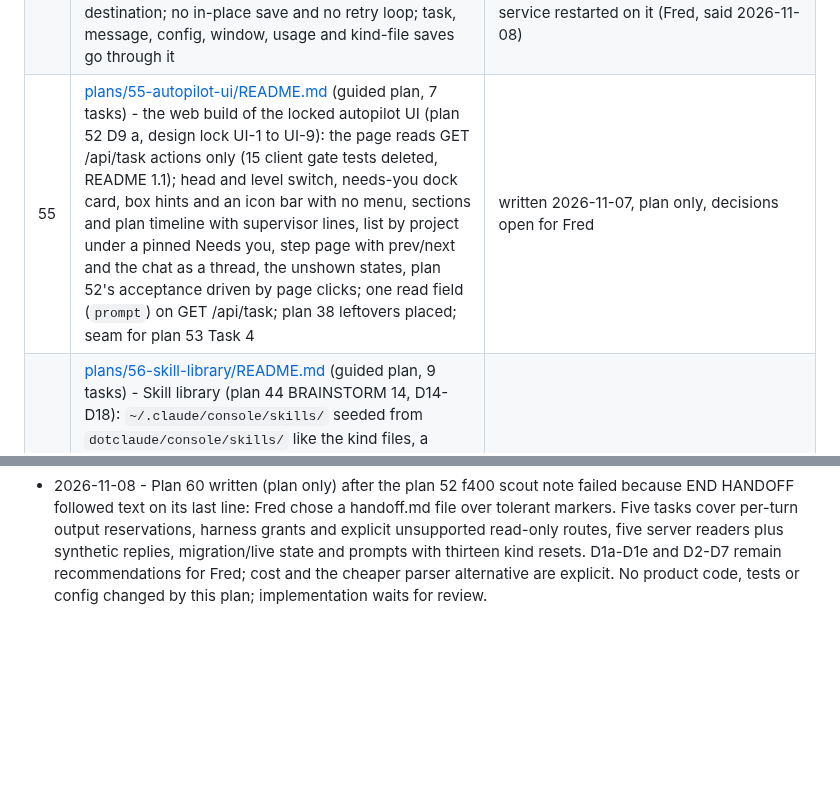
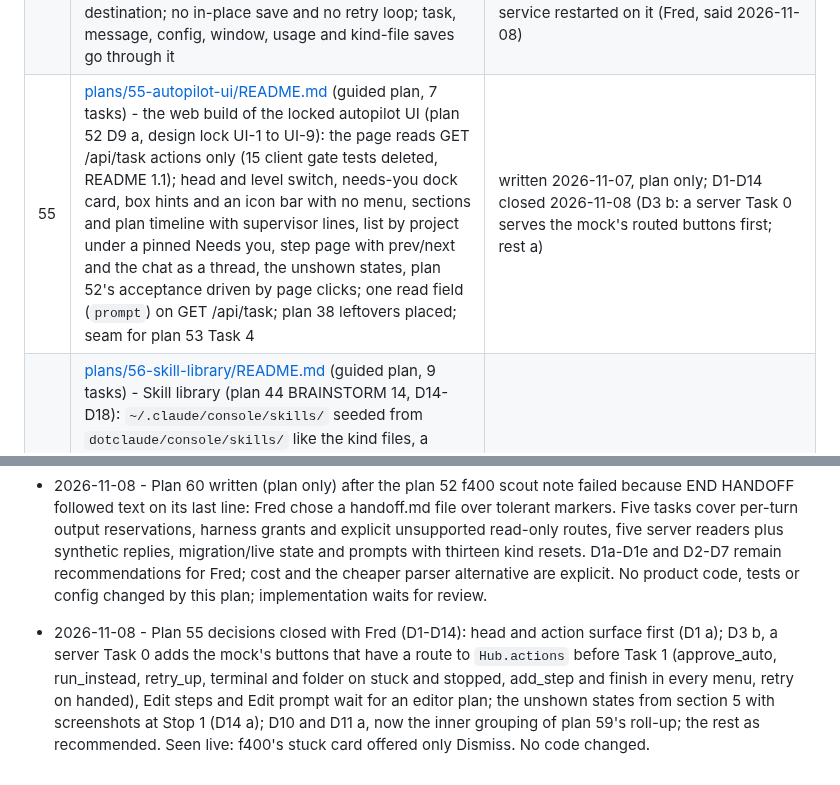
Before and after one commit to knackychan/CLAUDE-CONSOLE, a Markdown page: PLAN.md, 2 parts joined by grey strips. Drawn GitHub-style; blank space fills up the shorter version.

Commit message:
docs: plan 55 decisions closed, PLAN.md row and History (Fred, 2026-11-08)
Co-Authored-By: Claude Opus 5.5 <noreply@anthropic.com>

```diff
--- a/PLAN.md
+++ b/PLAN.md
@@ -63,7 +63,7 @@ gated recovery actions. Implemented 2026-10-19 (Fred's live check open); plan 48
 | 52 | [plans/52-workflow-autopilot/README.md](plans/52-workflow-autopilot/README.md) (guided plan, 7 tasks) - Workflow autopilot: a supervised Start runs the planner's whole chain (plan 17 is the run loop), the supervisor wakes on exceptions only (stuck, hold, done, message), one DECISION card with options and a default taken after a timeout on `auto`, the finish summary with Accept / Reopen, levels gated / auto / suggest / off per project (gated by default), `GET /api/task actions` for the UI; diagnosis of task 1020-06c2 in section 1 | decided 2026-10-20 (D1 c, D2-D6 a); Tasks 1-6 built 2026-11-07 (`c9b9f00`..`282feca`); Task 7 headless acceptance done 2026-11-07 (`tests/live_autopilot_check.py`, 7 checks pass; 1167 tests OK); Fred's live check and the web build of the locked UI (a later plan, D9) open |
 | 53 | [plans/53-build/README.md](plans/53-build/README.md) (guided plan, 6 tasks) - Build: an ordered list of sub-plan files from a project folder, run one supervised task at a time through the existing Prep, planner and `create_task`; the planner judges drift from a Build context (`drift` none / minor / major), the design step adopts the sub-plan file, Fred's Start and Accept per sub-plan at `gated` or the service's at `auto` (D6 rule), one cap per build, one retry after a usage limit's reset, the build row and page on the Board; needs BRAINSTORM D17 (a linear list of sub-plans is not a scheduler) | written 2026-11-07 (D1-D8 as defaults, for Fred); refreshed 2026-11-07 against `9b6f988` (plan 52 Tasks 1-7 headless and plan 54 built): built facts and D9 (how a build composes with the task level) added, 19 failure paths with tests, `build.json` through `paths.write_text_atomic`, Task 4 seam written against plan 55's uncommitted draft; not ready to build (D1-D9 unanswered, plan 52 live check open, plan 55 uncommitted, README section 9); plan only, nothing implemented |
 | 54 | [plans/54-console-persistence.md](plans/54-console-persistence.md) - atomic Console saves with open metadata readers: `paths.write_text_atomic` keeps whole-file replacement and, on Windows errors 5 and 32 only, makes one native FileRenameInfoEx replacement while a metadata reader such as Listary holds the destination; no in-place save and no retry loop; task, message, config, window, usage and kind-file saves go through it | done 2026-11-07 (`c0793b3`; a 10,000-save probe and the full suite, 1167 tests OK, with Listary and its hook hosts running); fixes the WinError 5 on task saves recorded in plan 52 section 6; the running service restarted on it (Fred, said 2026-11-08) |
-| 55 | [plans/55-autopilot-ui/README.md](plans/55-autopilot-ui/README.md) (guided plan, 7 tasks) - the web build of the locked autopilot UI (plan 52 D9 a, design lock UI-1 to UI-9): the page reads GET /api/task actions only (15 client gate tests deleted, README 1.1); head and level switch, needs-you dock card, box hints and an icon bar with no menu, sections and plan timeline with supervisor lines, list by project under a pinned Needs you, step page with prev/next and the chat as a thread, the unshown states, plan 52's acceptance driven by page clicks; one read field (`prompt`) on GET /api/task; plan 38 leftovers placed; seam for plan 53 Task 4 | written 2026-11-07, plan only, decisions open for Fred |
+| 55 | [plans/55-autopilot-ui/README.md](plans/55-autopilot-ui/README.md) (guided plan, 7 tasks) - the web build of the locked autopilot UI (plan 52 D9 a, design lock UI-1 to UI-9): the page reads GET /api/task actions only (15 client gate tests deleted, README 1.1); head and level switch, needs-you dock card, box hints and an icon bar with no menu, sections and plan timeline with supervisor lines, list by project under a pinned Needs you, step page with prev/next and the chat as a thread, the unshown states, plan 52's acceptance driven by page clicks; one read field (`prompt`) on GET /api/task; plan 38 leftovers placed; seam for plan 53 Task 4 | written 2026-11-07, plan only; D1-D14 closed 2026-11-08 (D3 b: a server Task 0 serves the mock's routed buttons first; rest a) |
 | 56 | [plans/56-skill-library/README.md](plans/56-skill-library/README.md) (guided plan, 9 tasks) - Skill library (plan 44 BRAINSTORM 14, D14-D18): `~/.claude/console/skills/` seeded from `dotclaude/console/skills/` like the kind files, a hand-edited `index.json` (kinds, tags, paths, always), picked by code from kind, tags and plan files with the supervisor and Fred on top, bodies inlined whole in the step prompt and saved as `skills.md`, `--disable-slash-commands` on every task step run (Claude; Command Code already has `--no-skills`), Prep and design `tags`, the Skills tab through a new `POST /api/skill`; no count or size limit; the window task depends on plan 55 | written 2026-11-07, plan only, decisions open for Fred |
 | 58 | [plans/58-super-agent/README.md](plans/58-super-agent/README.md) (guided plan, 7 tasks) - Super agent v1, slice 1 of the super agent design (BRAINSTORM D18, 7.7): one bounded, tool-free pass at a time (plan 44's pass command, `~/.claude/console/super` as its folder) on events (new items, items back from Later, ended tasks, a fingerprinted sweep every 15 minutes while a task runs) sorts bounded selections from every task's Needs you items with explicit coverage; code decides what needs Fred, the always-forwarded list, the order and every limit, and the answer only ranks, batches, puts later and writes one say line per item; `state.json`, `notes.md`, `orders.md`, `super.jsonl`; its own `super` ledger section ($0.20 a pass, $1.00 a day) and Usage block; `GET /api/super` (read only) and `POST /api/super` (pause, resume, sort); no acts, no window | reviewed 2026-11-08 against `7c5e149`, plan only; [R1-R9 fixes and JEV assessment](plans/58-super-agent/08-review-and-jev.md) cover expiry, coverage, stale advice, durable accounting and routing; D1-D12 closed 2026-11-08 (D4 b, D12 a: JEV shadow test as a later plan, rest a); JEV proposed as a separate Command Code shadow evaluation; building still waits for plan 52's live check (D1) |
 | 59 | [plans/59-super-agent-window/README.md](plans/59-super-agent-window/README.md) (guided plan, 8 tasks) - Super agent window, slice 2 of the super agent design (BRAINSTORM 7.7, section 9; locked mock `design/rework/locked/super-agent.html`): the super agent row and page as the window's home pane; cards answered in place through the routes that already own each answer (`Hub.actions`, `Hub.levers`; an observed chat only opens), batch Accept with Review one by one, Write your own answer; Later by hand (one fixed hour) and Bring back; Since you looked and Mark seen; Orders (list and Edit); the rolled-up project list (replaces plan 55 Task 4); the one box and its chip; Pause, Resume and Sort in the bar; one count (`snap.counts.for_you`) for the header, row, page, project lines and tray; a message to the super agent that wakes a pass; the Models page card (plan 58 D9); `GET /api/super` grows served card actions, `POST /api/super` grows later, bring_back, seen, message and orders; no acts, jobs or worktrees | written 2026-11-08 against `a627264`, plan only, against the documented contracts of plans 58 and 55; D1-D11 open for Fred (D10: finished tasks waiting for Accept become queue items, a gap in plan 58's item set); the build waits for plan 58 built and checked and plan 55 Tasks 1-3 built |
@@ -347,3 +347,4 @@ is written for its recommended option (a) and the task files mark the lines anot
 - 2026-11-08 - Super agent and jobs brainstorm with Fred (section "Super agent and jobs", BRAINSTORM D17, D18, 7.7). Plan 58 written (plan only): slice 1 as seven test-first tasks (settings and files; items and queue order with two golden tables; digest, answer check and the pass; the `super` ledger section and Usage block; the Hub tick, admission and result; GET and POST /api/super; Fred's live check, which measures the cost per pass); no CLI flag added; eleven decisions (D1 to D11) open. Found while writing it: plan 44's `supervisor.append_log` masks the dumped JSON line, so a value that ends in a `key=value` secret breaks the line (plan 58 README section 2). No code changed.
 - 2026-11-08 - Plan 58 decisions closed with Fred (D1-D12): build after plan 52's live check (D1 a), passes on at $0.20 a pass and $1.00 a day (D2 a), all of design 3.6's watchdog signals in slice 1 with a timed git read per sweep (D4 b, a tagged note in Task 3; the build writes the two added signals), JEV only as a later shadow-test plan (D12 a), the rest as recommended. Gate facts: plan 52's live check not done; the service restarted on plan 54. List: plans/decisions-2026-11-08.md. No code changed.
 - 2026-11-08 - Plan 60 written (plan only) after the plan 52 f400 scout note failed because END HANDOFF followed text on its last line: Fred chose a handoff.md file over tolerant markers. Five tasks cover per-turn output reservations, harness grants and explicit unsupported read-only routes, five server readers plus synthetic replies, migration/live state and prompts with thirteen kind resets. D1a-D1e and D2-D7 remain recommendations for Fred; cost and the cheaper parser alternative are explicit. No product code, tests or config changed by this plan; implementation waits for review.
+- 2026-11-08 - Plan 55 decisions closed with Fred (D1-D14): head and action surface first (D1 a); D3 b, a server Task 0 adds the mock's buttons that have a route to `Hub.actions` before Task 1 (approve_auto, run_instead, retry_up, terminal and folder on stuck and stopped, add_step and finish in every menu, retry on handed), Edit steps and Edit prompt wait for an editor plan; the unshown states from section 5 with screenshots at Stop 1 (D14 a); D10 and D11 a, now the inner grouping of plan 59's roll-up; the rest as recommended. Seen live: f400's stuck card offered only Dismiss. No code changed.
```
